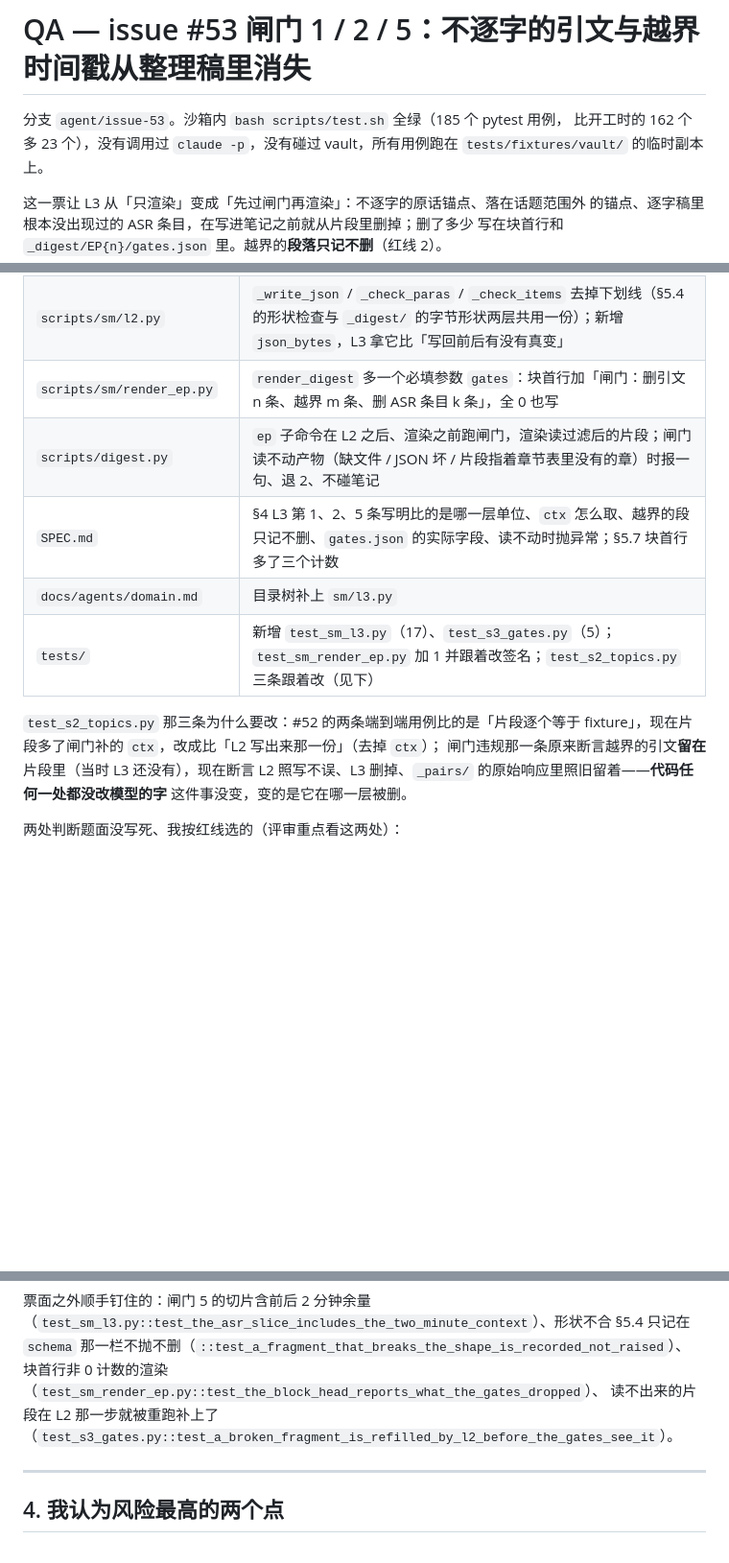
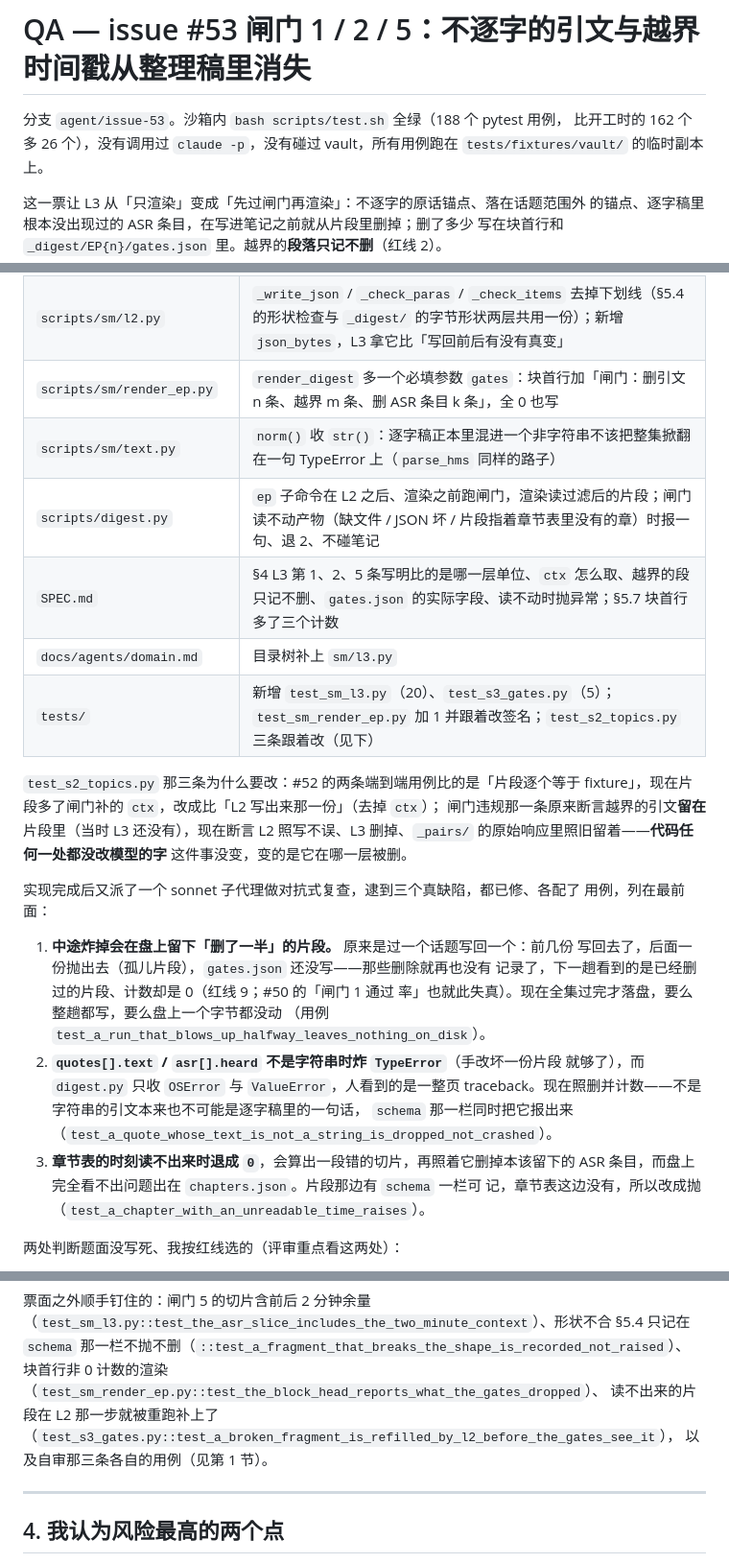
Before and after one commit to kildren-coder/story-machine, a Markdown page: docs/qa/issue-53.md, 3 parts joined by grey strips. Shown at 96% size. GitHub-like rendering; blank space fills up the shorter version.

Commit message:
docs(qa): 补自审那三条与用例数——188 个用例，text.py 也动了一行

```diff
--- a/docs/qa/issue-53.md
+++ b/docs/qa/issue-53.md
@@ -1,7 +1,7 @@
 # QA — issue #53 闸门 1 / 2 / 5：不逐字的引文与越界时间戳从整理稿里消失
 
-分支 `agent/issue-53`。沙箱内 `bash scripts/test.sh` 全绿（185 个 pytest 用例，
-比开工时的 162 个多 23 个），没有调用过 `claude -p`，没有碰过 vault，所有用例跑在
+分支 `agent/issue-53`。沙箱内 `bash scripts/test.sh` 全绿（188 个 pytest 用例，
+比开工时的 162 个多 26 个），没有调用过 `claude -p`，没有碰过 vault，所有用例跑在
 `tests/fixtures/vault/` 的临时副本上。
 
 这一票让 L3 从「只渲染」变成「先过闸门再渲染」：不逐字的原话锚点、落在话题范围外
@@ -17,16 +17,33 @@
 | `scripts/sm/l3.py`（新，约 230 行） | `run_gates(paths, ep) -> GateReport`：读 `chapters.json` / `topics.json` / 全部 `frag-*.json` / 逐字稿，每个片段跑闸门 1（引文逐字命中，命中补 `ctx`）、闸门 2（时间戳范围）、闸门 5 的 ASR 条款，写回过滤后的片段并写 `gates.json`。纯函数 `gate_frag` / `hit_segment` / `in_topic` / `in_chapter` / `check_shape` 各自可单测 |
 | `scripts/sm/l2.py` | `_write_json` / `_check_paras` / `_check_items` 去掉下划线（§5.4 的形状检查与 `_digest/` 的字节形状两层共用一份）；新增 `json_bytes`，L3 拿它比「写回前后有没有真变」 |
 | `scripts/sm/render_ep.py` | `render_digest` 多一个必填参数 `gates`：块首行加「闸门：删引文 n 条、越界 m 条、删 ASR 条目 k 条」，全 0 也写 |
+| `scripts/sm/text.py` | `norm()` 收 `str()`：逐字稿正本里混进一个非字符串不该把整集掀翻在一句 TypeError 上（`parse_hms` 同样的路子）|
 | `scripts/digest.py` | `ep` 子命令在 L2 之后、渲染之前跑闸门，渲染读过滤后的片段；闸门读不动产物（缺文件 / JSON 坏 / 片段指着章节表里没有的章）时报一句、退 2、不碰笔记 |
 | `SPEC.md` | §4 L3 第 1、2、5 条写明比的是哪一层单位、`ctx` 怎么取、越界的段只记不删、`gates.json` 的实际字段、读不动时抛异常；§5.7 块首行多了三个计数 |
 | `docs/agents/domain.md` | 目录树补上 `sm/l3.py` |
-| `tests/` | 新增 `test_sm_l3.py`（17）、`test_s3_gates.py`（5）；`test_sm_render_ep.py` 加 1 并跟着改签名；`test_s2_topics.py` 三条跟着改（见下） |
+| `tests/` | 新增 `test_sm_l3.py`（20）、`test_s3_gates.py`（5）；`test_sm_render_ep.py` 加 1 并跟着改签名；`test_s2_topics.py` 三条跟着改（见下） |
 
 `test_s2_topics.py` 那三条为什么要改：#52 的两条端到端用例比的是「片段逐个等于
 fixture」，现在片段多了闸门补的 `ctx`，改成比「L2 写出来那一份」（去掉 `ctx`）；
 闸门违规那一条原来断言越界的引文**留在**片段里（当时 L3 还没有），现在断言 L2
 照写不误、L3 删掉、`_pairs/` 的原始响应里照旧留着——**代码任何一处都没改模型的字**
 这件事没变，变的是它在哪一层被删。
+
+实现完成后又派了一个 sonnet 子代理做对抗式复查，逮到三个真缺陷，都已修、各配了
+用例，列在最前面：
+
+1. **中途炸掉会在盘上留下「删了一半」的片段。** 原来是过一个话题写回一个：前几份
+   写回去了，后面一份抛出去（孤儿片段），`gates.json` 还没写——那些删除就再也没有
+   记录了，下一趟看到的是已经删过的片段、计数却是 0（红线 9；#50 的「闸门 1 通过
+   率」也就此失真）。现在全集过完才落盘，要么整趟都写，要么盘上一个字节都没动
+   （用例 `test_a_run_that_blows_up_halfway_leaves_nothing_on_disk`）。
+2. **`quotes[].text` / `asr[].heard` 不是字符串时炸 `TypeError`**（手改坏一份片段
+   就够了），而 `digest.py` 只收 `OSError` 与 `ValueError`，人看到的是一整页
+   traceback。现在照删并计数——不是字符串的引文本来也不可能是逐字稿里的一句话，
+   `schema` 那一栏同时把它报出来（`test_a_quote_whose_text_is_not_a_string_is_dropped_not_crashed`）。
+3. **章节表的时刻读不出来时退成 `0`**，会算出一段错的切片，再照着它删掉本该留下的
+   ASR 条目，而盘上完全看不出问题出在 `chapters.json`。片段那边有 `schema` 一栏可
+   记，章节表这边没有，所以改成抛（`test_a_chapter_with_an_unreadable_time_raises`）。
 
 两处判断题面没写死、我按红线选的（评审重点看这两处）：
 
@@ -145,7 +162,8 @@ $ python scripts/digest.py ep EP91 --vault /tmp/demo53/vault --runner fake:tests
 §5.4 只记在 `schema` 那一栏不抛不删（`::test_a_fragment_that_breaks_the_shape_is_recorded_not_raised`）、
 块首行非 0 计数的渲染（`test_sm_render_ep.py::test_the_block_head_reports_what_the_gates_dropped`）、
 读不出来的片段在 L2 那一步就被重跑补上了
-（`test_s3_gates.py::test_a_broken_fragment_is_refilled_by_l2_before_the_gates_see_it`）。
+（`test_s3_gates.py::test_a_broken_fragment_is_refilled_by_l2_before_the_gates_see_it`），
+以及自审那三条各自的用例（见第 1 节）。
 
 ---
 
```
